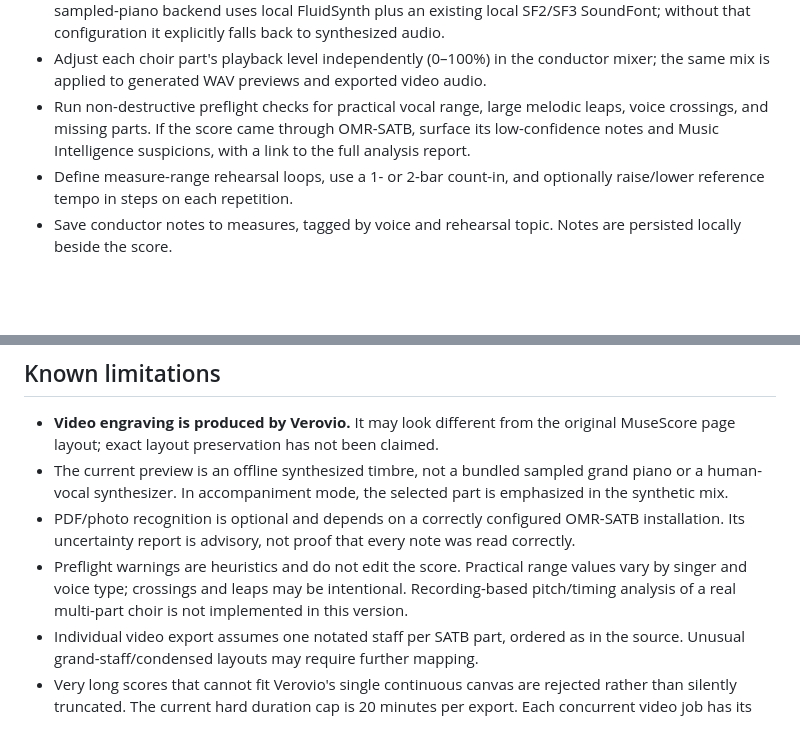
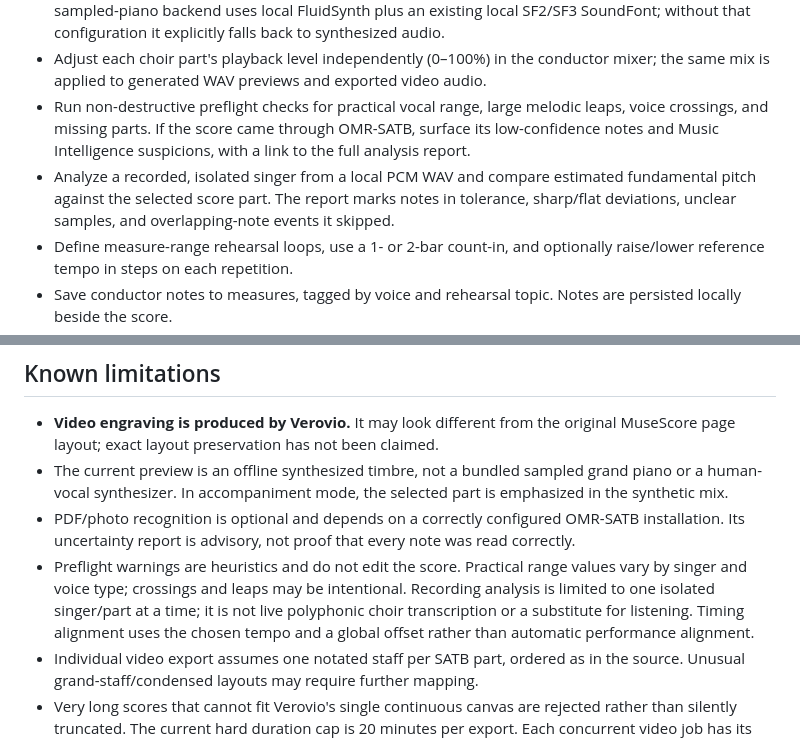
Before and after one commit to DrFoxi14/midi-mp4, a Markdown page: README.md, 2 parts joined by grey strips. GitHub-like rendering; blank space fills up the shorter version.

Commit message:
Document local intonation practice check and limitations

```diff
--- a/README.md
+++ b/README.md
@@ -85,6 +85,7 @@ The suite checks tempo scaling, tempo changes, MIDI track separation, tied-note
 - Generate an offline piano-inspired WAV preview with selectable parts and a global offset. An optional sampled-piano backend uses local FluidSynth plus an existing local SF2/SF3 SoundFont; without that configuration it explicitly falls back to synthesized audio.
 - Adjust each choir part's playback level independently (0–100%) in the conductor mixer; the same mix is applied to generated WAV previews and exported video audio.
 - Run non-destructive preflight checks for practical vocal range, large melodic leaps, voice crossings, and missing parts. If the score came through OMR-SATB, surface its low-confidence notes and Music Intelligence suspicions, with a link to the full analysis report.
+- Analyze a recorded, isolated singer from a local PCM WAV and compare estimated fundamental pitch against the selected score part. The report marks notes in tolerance, sharp/flat deviations, unclear samples, and overlapping-note events it skipped.
 - Define measure-range rehearsal loops, use a 1- or 2-bar count-in, and optionally raise/lower reference tempo in steps on each repetition.
 - Save conductor notes to measures, tagged by voice and rehearsal topic. Notes are persisted locally beside the score.
 - Create a rehearsal-pack ZIP with MusicXML, full-score and per-voice MIDI/WAV, offline HTML pages for individual singers, conductor annotations, and the preflight report. An optional checkbox renders an MP4 for the full score and each voice.
@@ -99,7 +100,7 @@ The suite checks tempo scaling, tempo changes, MIDI track separation, tied-note
 - **Video engraving is produced by Verovio.** It may look different from the original MuseScore page layout; exact layout preservation has not been claimed.
 - The current preview is an offline synthesized timbre, not a bundled sampled grand piano or a human-vocal synthesizer. In accompaniment mode, the selected part is emphasized in the synthetic mix.
 - PDF/photo recognition is optional and depends on a correctly configured OMR-SATB installation. Its uncertainty report is advisory, not proof that every note was read correctly.
-- Preflight warnings are heuristics and do not edit the score. Practical range values vary by singer and voice type; crossings and leaps may be intentional. Recording-based pitch/timing analysis of a real multi-part choir is not implemented in this version.
+- Preflight warnings are heuristics and do not edit the score. Practical range values vary by singer and voice type; crossings and leaps may be intentional. Recording analysis is limited to one isolated singer/part at a time; it is not live polyphonic choir transcription or a substitute for listening. Timing alignment uses the chosen tempo and a global offset rather than automatic performance alignment.
 - Individual video export assumes one notated staff per SATB part, ordered as in the source. Unusual grand-staff/condensed layouts may require further mapping.
 - Very long scores that cannot fit Verovio's single continuous canvas are rejected rather than silently truncated. The current hard duration cap is 20 minutes per export. Each concurrent video job has its own temporary frame/audio directory to avoid cross-job collisions.
 - Repeats/navigation signs, transposing-instrument notation, unusual tempo placement, and every MusicXML edge case are not guaranteed to be handled identically to a conductor's performance.
```
